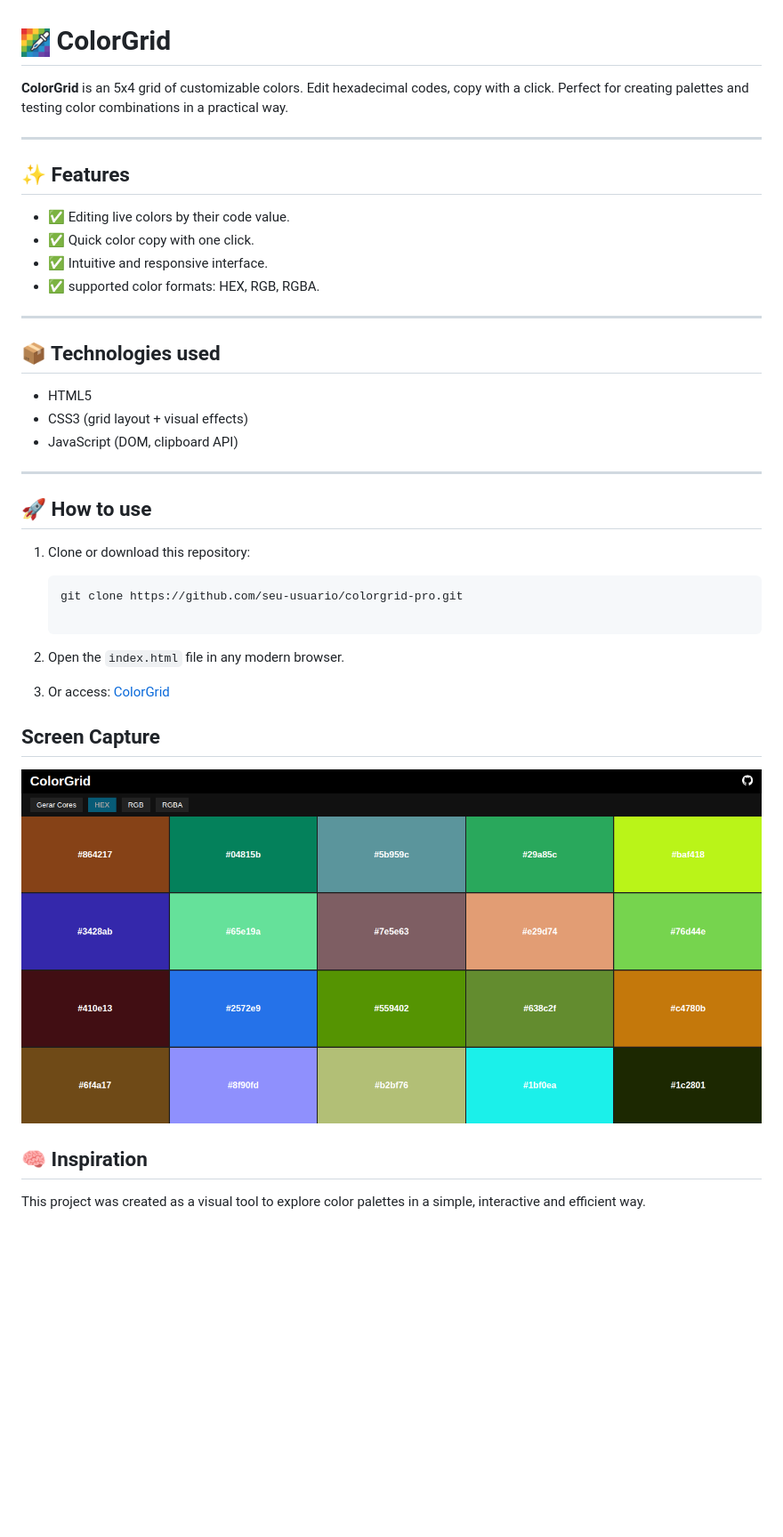
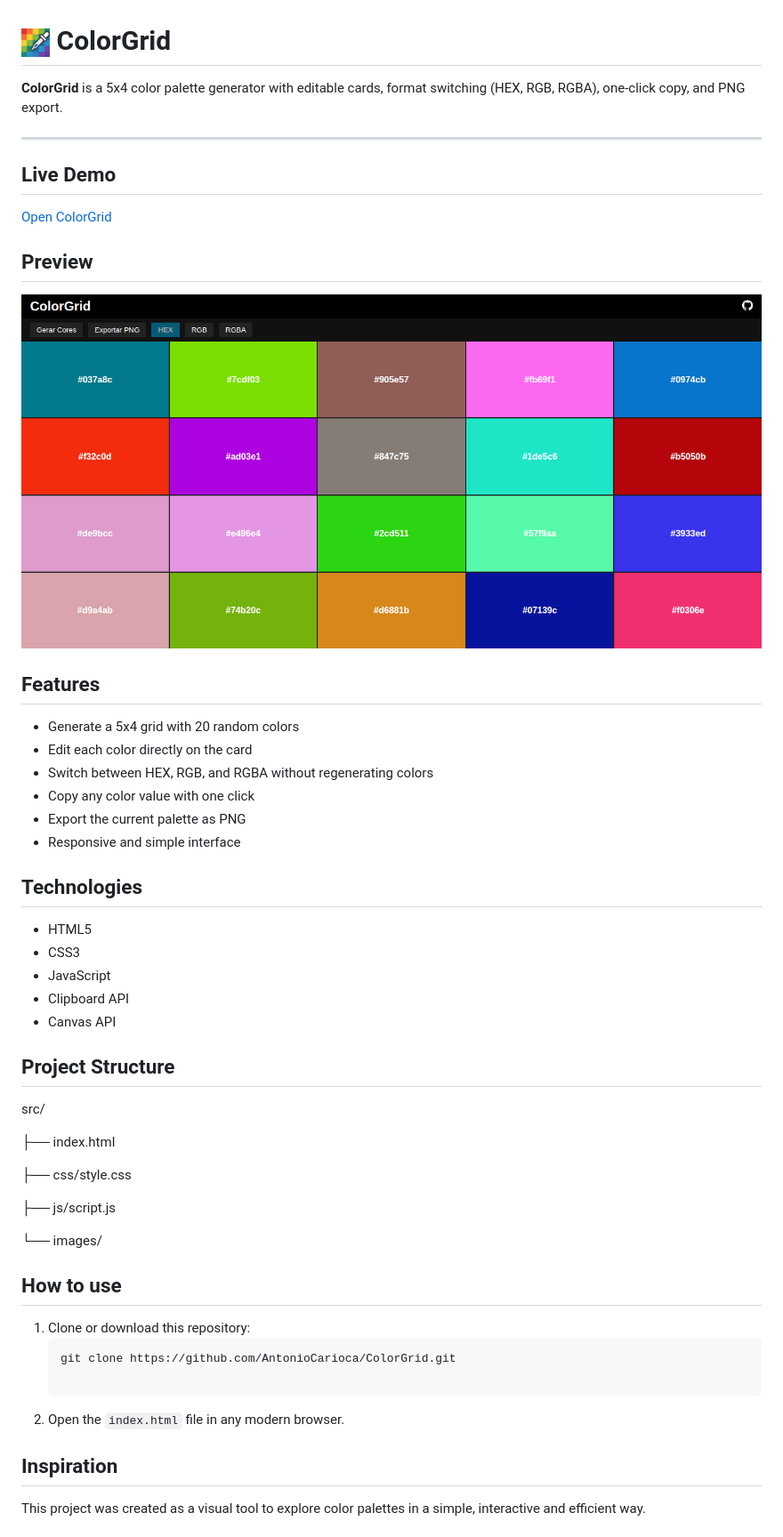
Before and after one commit to AntonioCarioca/ColorGrid, a Markdown page: README.md, the part around one of its changes. Shown at 89% size. Rendered like a GitHub page; pictures changed too: src/images/screen.png; blank space fills up the shorter version.

Commit message:
Atualização do README

````diff
--- a/README.md
+++ b/README.md
@@ -1,42 +1,56 @@
 # ![img](src/images/favicon32x32.png) ColorGrid
 
-**ColorGrid** is an 5x4 grid of customizable colors. Edit hexadecimal codes, copy with a click. Perfect for creating palettes and testing color combinations in a practical way.
+**ColorGrid** is a 5x4 color palette generator with editable cards, format switching (HEX, RGB, RGBA), one-click copy, and PNG export.
 
 ---
 
-## ✨ Features
+## Live Demo
 
-- ✅ Editing live colors by their code value.
-- ✅ Quick color copy with one click.
-- ✅ Intuitive and responsive interface.
-- ✅ supported color formats: HEX, RGB, RGBA.
+[Open ColorGrid](https://colorgrid.pages.dev/)
 
----
+## Preview
 
-## 📦 Technologies used
+![ColorGrid Screenshot](src/images/screen.png)
+
+## Features
+
+- Generate a 5x4 grid with 20 random colors
+- Edit each color directly on the card
+- Switch between HEX, RGB, and RGBA without regenerating colors
+- Copy any color value with one click
+- Export the current palette as PNG
+- Responsive and simple interface
+
+## Technologies
 
 - HTML5
-- CSS3 (grid layout + visual effects)
-- JavaScript (DOM, clipboard API)
+- CSS3
+- JavaScript
+- Clipboard API
+- Canvas API
 
----
+## Project Structure
 
-## 🚀 How to use
+src/
+
+├── index.html
+
+├── css/style.css
+
+├── js/script.js
+
+└── images/
+
+## How to use
 
 1. Clone or download this repository:
    ```bash
-   git clone https://github.com/seu-usuario/colorgrid-pro.git
+   git clone https://github.com/AntonioCarioca/ColorGrid.git
 
    ```
 2. Open the `index.html` file in any modern browser.
 
-3. Or access: [ColorGrid](https://colorgrid.pages.dev/)
-
-## Screen Capture
-
-![Captura](src/images/screen.png)
-
-## 🧠 Inspiration
+## Inspiration
 
 This project was created as a visual tool to explore color palettes in a simple, interactive and efficient way.
 
````
Also changed, not shown: other parts of README.md (+10 -2 lines), 1 other file.
